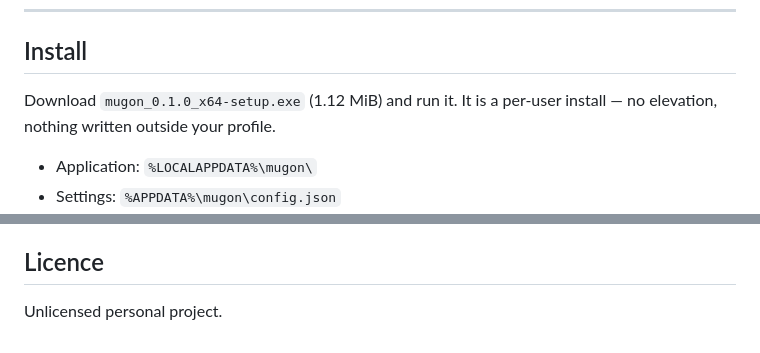
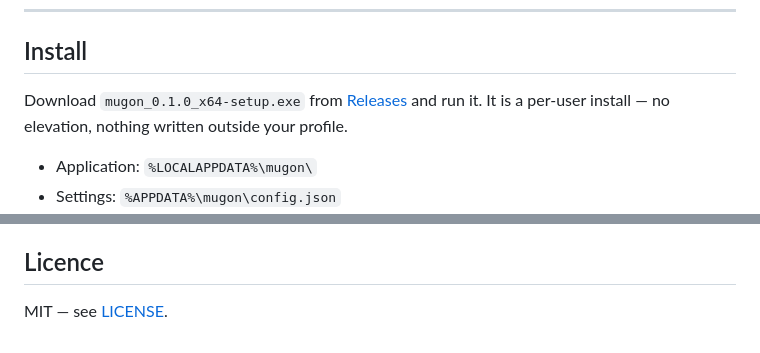
Before and after one commit to dknz7/mugon, a Markdown page: README.md, 2 parts joined by grey strips. GitHub-like rendering.

Commit message:
docs: point the install section at Releases, and record the MIT licence
Co-Authored-By: Claude Opus 5 <noreply@anthropic.com>

```diff
--- a/README.md
+++ b/README.md
@@ -19,7 +19,8 @@ toast and beep feedback, and run-at-login.
 
 ## Install
 
-Download `mugon_0.1.0_x64-setup.exe` (1.12 MiB) and run it. It is a per-user
+Download `mugon_0.1.0_x64-setup.exe` from
+[Releases](https://github.com/dknz7/mugon/releases) and run it. It is a per-user
 install — no elevation, nothing written outside your profile.
 
 - Application: `%LOCALAPPDATA%\mugon\`
@@ -154,4 +155,4 @@ only be tested against an installed one.
 
 ## Licence
 
-Unlicensed personal project.
+MIT — see [LICENSE](LICENSE).
```
